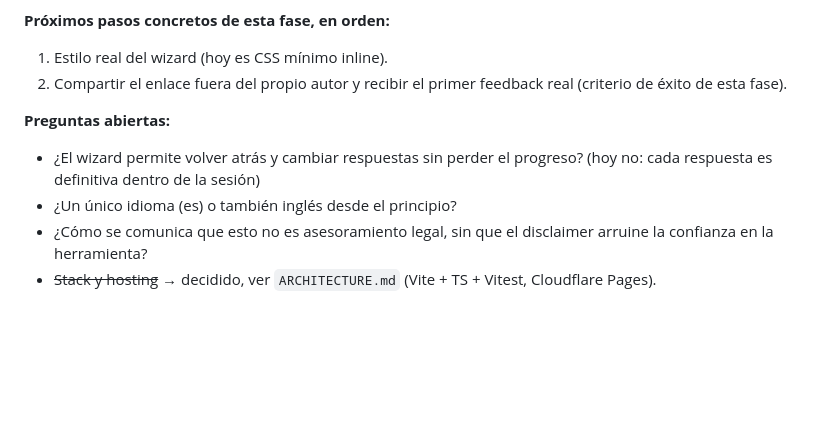
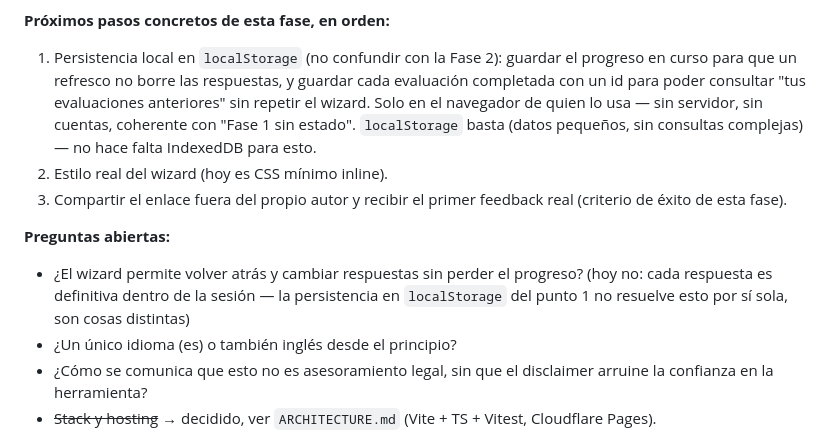
Before and after one commit to mordonez/ask-ai-act, a Markdown page: docs/ROADMAP.md, the part around the change. GitHub-like rendering; blank space fills up the shorter version.

```diff
--- a/docs/ROADMAP.md
+++ b/docs/ROADMAP.md
@@ -39,12 +39,13 @@ Válidos para las tres fases, no negociables sin discutirlo explícitamente:
 
 **Próximos pasos concretos de esta fase, en orden:**
 
-1. Estilo real del wizard (hoy es CSS mínimo inline).
-2. Compartir el enlace fuera del propio autor y recibir el primer feedback real (criterio de éxito de esta fase).
+1. Persistencia local en `localStorage` (no confundir con la Fase 2): guardar el progreso en curso para que un refresco no borre las respuestas, y guardar cada evaluación completada con un id para poder consultar "tus evaluaciones anteriores" sin repetir el wizard. Solo en el navegador de quien lo usa — sin servidor, sin cuentas, coherente con "Fase 1 sin estado". `localStorage` basta (datos pequeños, sin consultas complejas) — no hace falta IndexedDB para esto.
+2. Estilo real del wizard (hoy es CSS mínimo inline).
+3. Compartir el enlace fuera del propio autor y recibir el primer feedback real (criterio de éxito de esta fase).
 
 **Preguntas abiertas:**
 
-- ¿El wizard permite volver atrás y cambiar respuestas sin perder el progreso? (hoy no: cada respuesta es definitiva dentro de la sesión)
+- ¿El wizard permite volver atrás y cambiar respuestas sin perder el progreso? (hoy no: cada respuesta es definitiva dentro de la sesión — la persistencia en `localStorage` del punto 1 no resuelve esto por sí sola, son cosas distintas)
 - ¿Un único idioma (es) o también inglés desde el principio?
 - ¿Cómo se comunica que esto no es asesoramiento legal, sin que el disclaimer arruine la confianza en la herramienta?
 - ~~Stack y hosting~~ → decidido, ver `ARCHITECTURE.md` (Vite + TS + Vitest, Cloudflare Pages).
```
Also changed, not shown: docs/ARCHITECTURE.md (+8 -0 lines).
